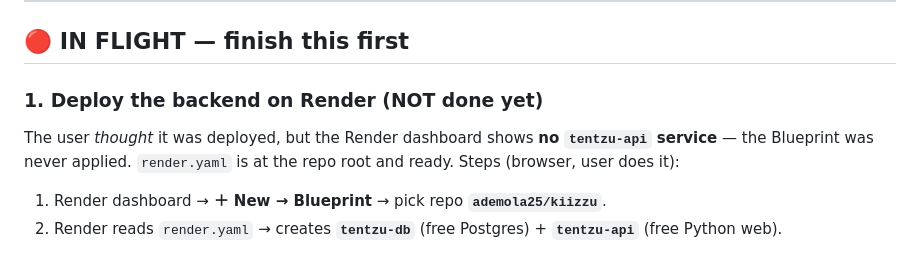
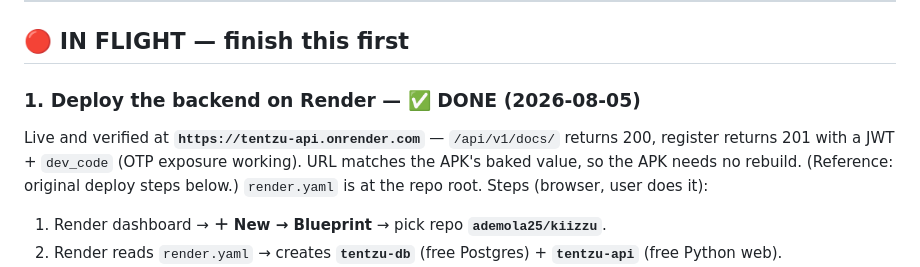
Before and after one commit to ademola25/kiizzu, a Markdown page: HANDOFF.md, the part around the change. Drawn GitHub-style.

Commit message:
HANDOFF: mark Render backend deployed + verified live

```diff
--- a/HANDOFF.md
+++ b/HANDOFF.md
@@ -21,9 +21,11 @@ as equal first-class targets.
 
 ## 🔴 IN FLIGHT — finish this first
 
-### 1. Deploy the backend on Render (NOT done yet)
-The user *thought* it was deployed, but the Render dashboard shows **no `tentzu-api` service** —
-the Blueprint was never applied. `render.yaml` is at the repo root and ready. Steps (browser, user does it):
+### 1. Deploy the backend on Render — ✅ DONE (2026-08-05)
+Live and verified at **`https://tentzu-api.onrender.com`** — `/api/v1/docs/` returns 200,
+register returns 201 with a JWT + `dev_code` (OTP exposure working). URL matches the APK's baked
+value, so the APK needs no rebuild. (Reference: original deploy steps below.)
+`render.yaml` is at the repo root. Steps (browser, user does it):
 1. Render dashboard → **＋ New → Blueprint** → pick repo **`ademola25/kiizzu`**.
 2. Render reads `render.yaml` → creates **`tentzu-db`** (free Postgres) + **`tentzu-api`** (free Python web).
 3. **Apply**, wait ~5–10 min for first deploy (install → collectstatic → migrate → gunicorn) → **Live**.
```
